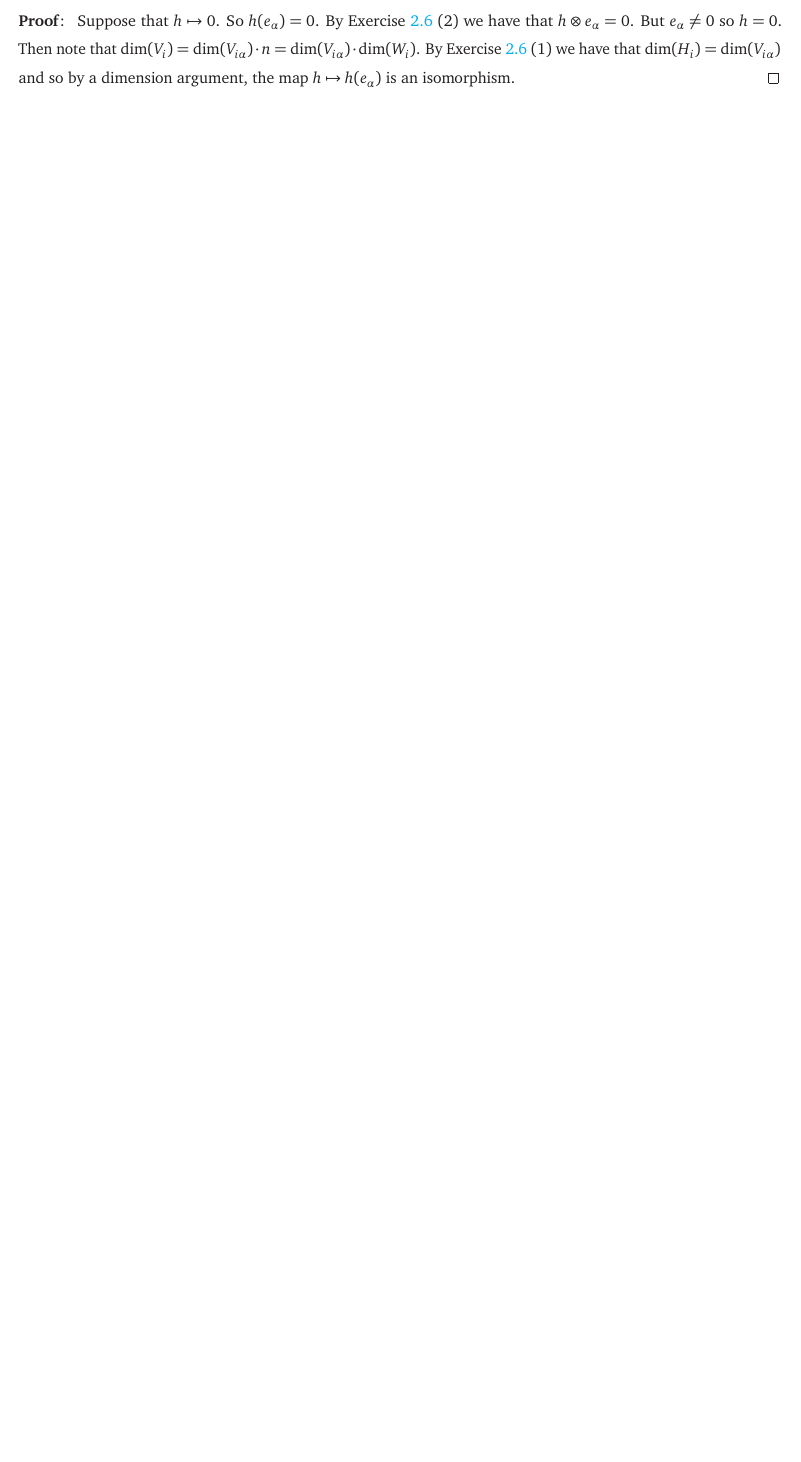
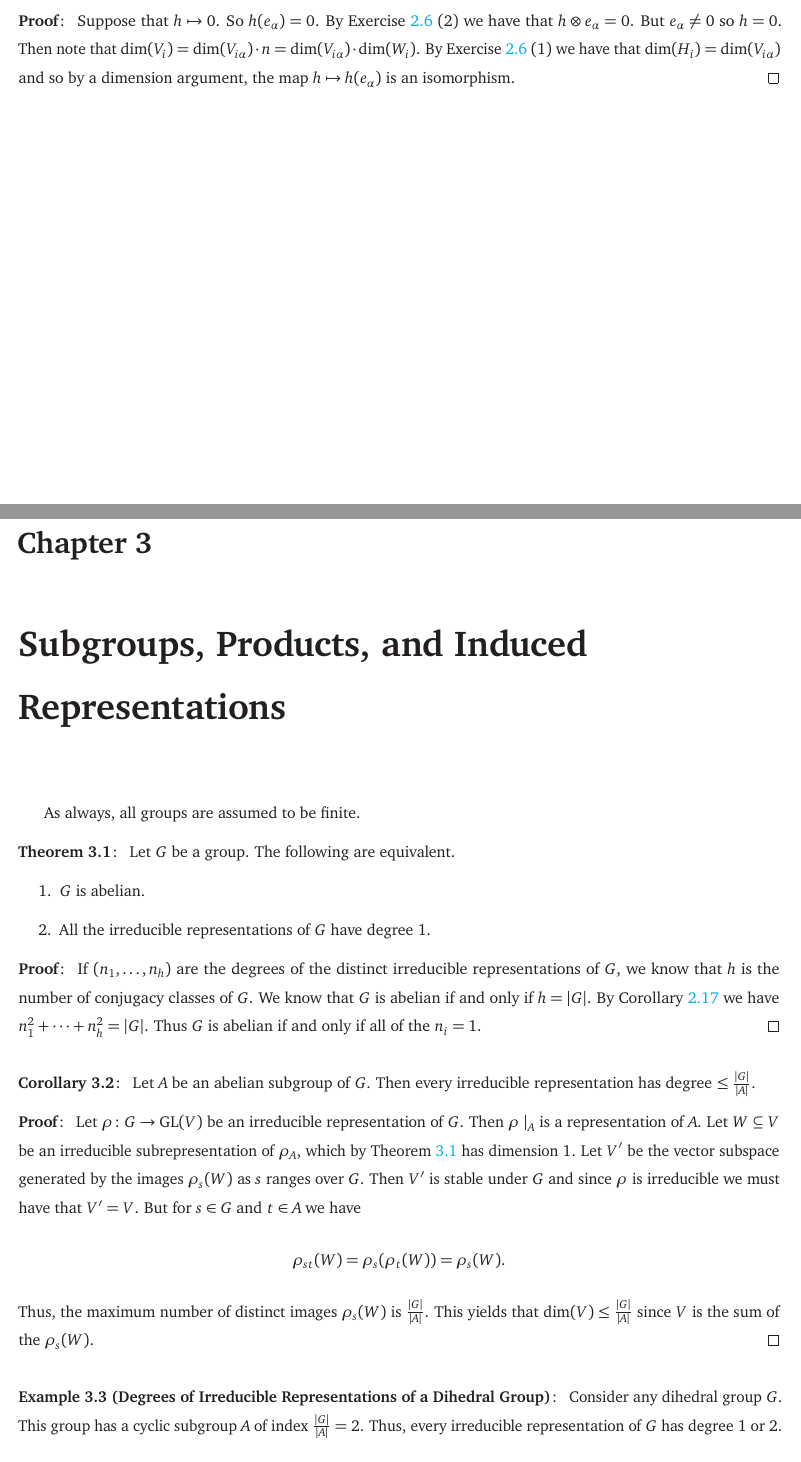
Before and after one commit to Spamakin/notes, a LaTeX thesis (reps/reps_notes.tex): part of page 30 of 31 before the commit and two parts of pages 30 and 31 of 33 after it, the two joined at a grey line, cut so that both start at the same text, the shorter picture padded with empty space. Compiled offline with pdfLaTeX.

Commit message:
done with 3.1

```diff
--- a/reps/reps_notes.tex
+++ b/reps/reps_notes.tex
@@ -1106,3 +1106,44 @@ For each $1 \leq \alpha, \beta \leq n$ define
   By \Cref{er:Serre_2_8} $(1)$ we have that $\dim(H_{i}) = \dim(V_{i \alpha})$ and so by a dimension argument, the map $h \mapsto h(e_{\alpha})$ is an isomorphism.
 \end{pf}
 
+\chapter{Subgroups, Products, and Induced Representations}
+
+As always, all groups are assumed to be finite.
+\begin{thrm}\label{thrm:abelian_iff_all_degree_1}
+  Let $G$ be a group.
+  The following are equivalent.
+  \begin{enumerate}
+  \item $G$ is abelian.
+  \item All the irreducible representations of $G$ have degree $1$.
+  \end{enumerate}
+\end{thrm}
+\begin{pf}
+  If $(n_{1}, \ldots, n_{h})$ are the degrees of the distinct irreducible representations of $G$, we know that $h$ is the number of conjugacy classes of $G$.
+  We know that $G$ is abelian if and only if $h = \abs{G}$.
+  By \Cref{cor:char_reg_rep_cor_2} we have $n_{1}^{2} + \cdots + n_{h}^{2} = \abs{G}$.
+  Thus $G$ is abelian if and only if all of the $n_{i} = 1$.
+\end{pf}
+
+\begin{cor}
+  Let $A$ be an abelian subgroup of $G$.
+  Then every irreducible representation has degree $\leq \frac{\abs{G}}{\abs{A}}$.
+\end{cor}
+\begin{pf}
+  Let $\rho\colon G \to \GL(V)$ be an irreducible representation of $G$.
+  Then $\rho\mid_{A}$ is a representation of $A$.
+  Let $W \subseteq V$ be an irreducible subrepresentation of $\rho_{A}$, which by \Cref{thrm:abelian_iff_all_degree_1} has dimension $1$.
+  Let $V'$ be the vector subspace generated by the images $\rho_{s}(W)$ as $s$ ranges over $G$.
+  Then $V'$ is stable under $G$ and since $\rho$ is irreducible we must have that $V' = V$.
+  But for $s \in G$ and $t \in A$ we have
+  \[
+    \rho_{st}(W) = \rho_{s}(\rho_{t}(W)) = \rho_{s}(W).
+  \]
+  Thus, the maximum number of distinct images $\rho_{s}(W)$ is $\frac{\abs{G}}{\abs{A}}$.
+  This yields that $\dim(V) \leq \frac{\abs{G}}{\abs{A}}$ since $V$ is the sum of the $\rho_{s}(W)$.
+\end{pf}
+
+\begin{ex}[Degrees of Irreducible Representations of a Dihedral Group]
+  Consider any dihedral group $G$.
+  This group has a cyclic subgroup $A$ of index $\frac{\abs{G}}{\abs{A}} = 2$.
+  Thus, every irreducible representation of $G$ has degree $1$ or $2$.
+\end{ex}
```
Also changed, not shown: reps/reps_notes.pdf, reps/reps_notes.tex (45 more changed lines).
